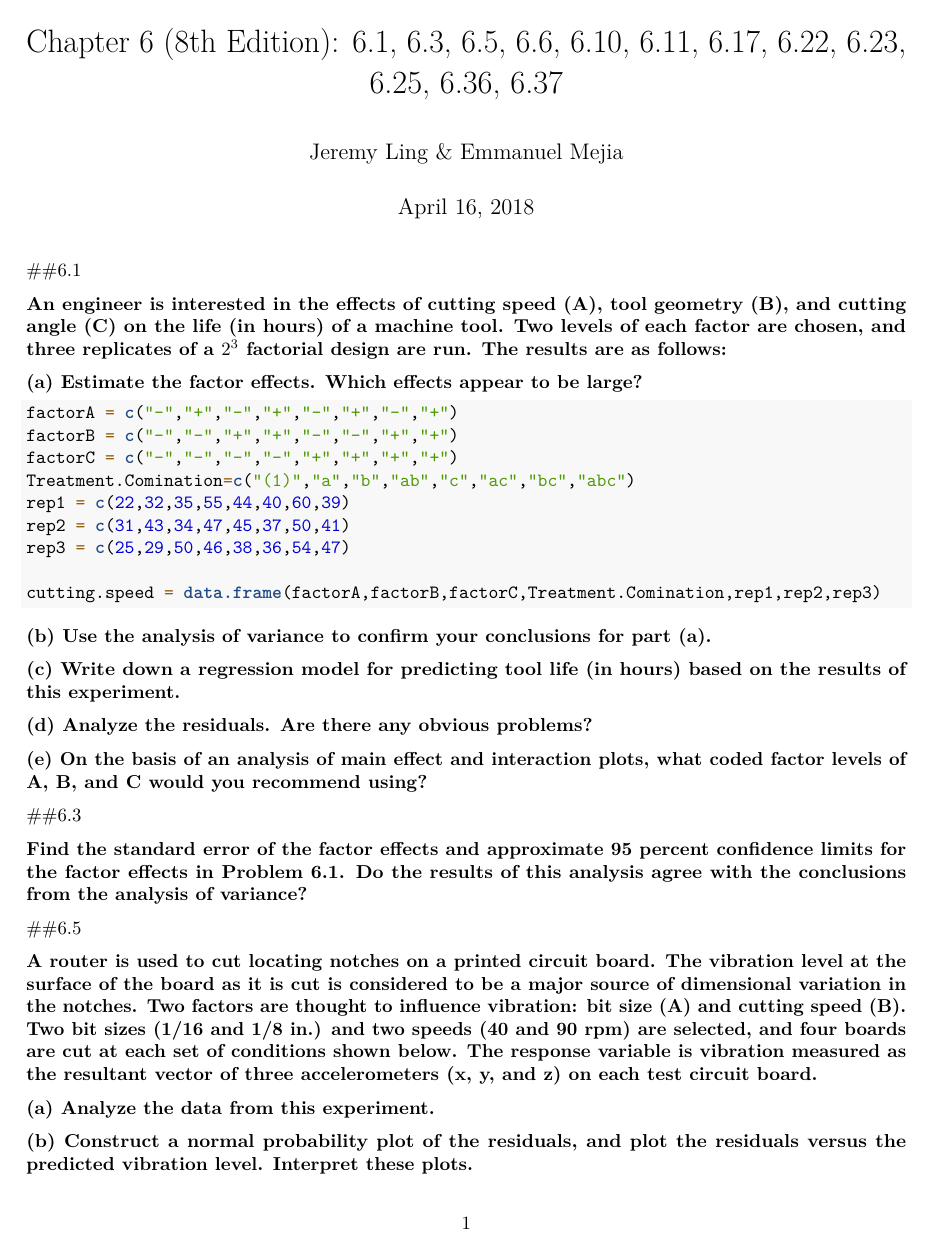
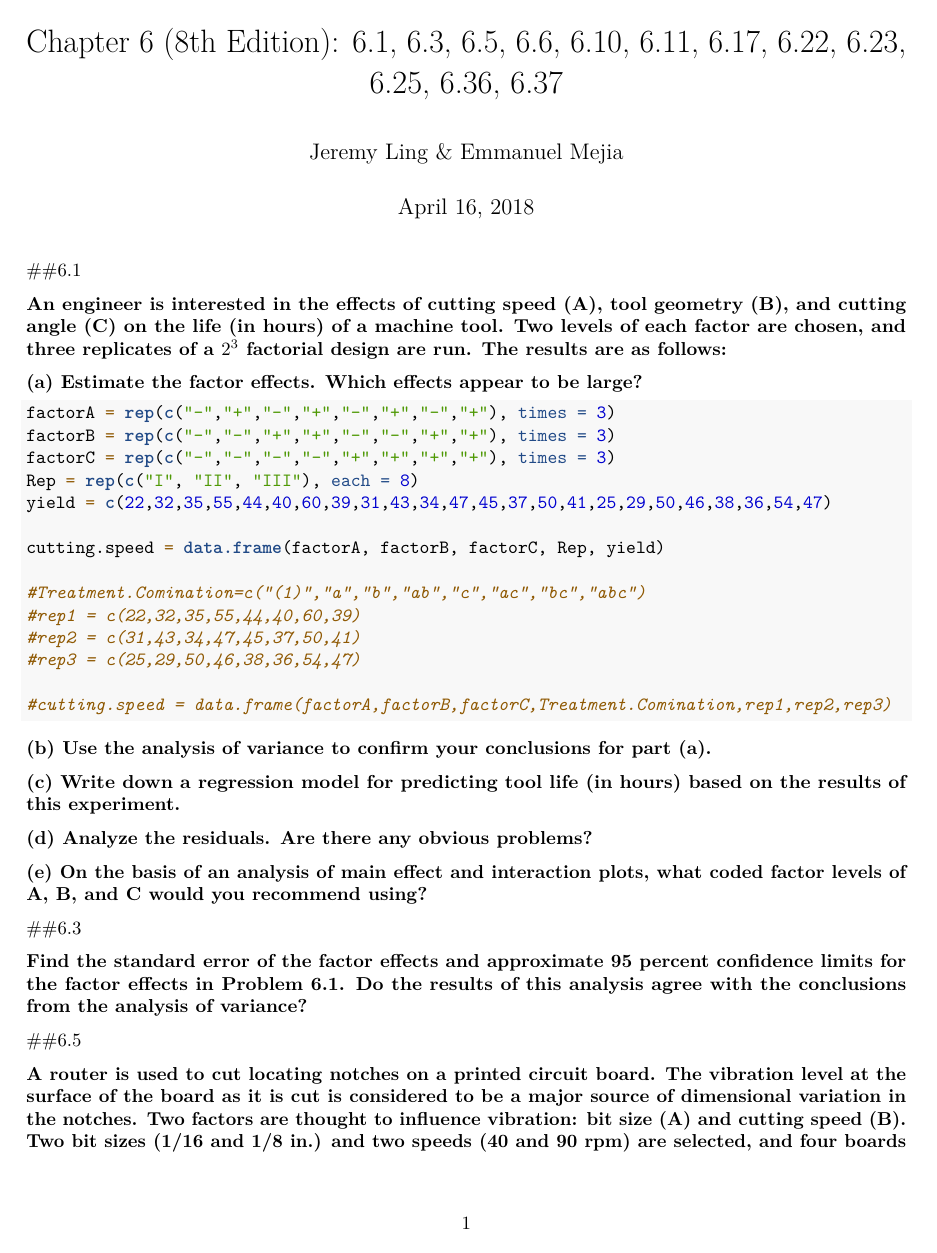
Before and after one commit to emmjia/HCH6-JLEM-Math447, an R Markdown document (HCH6-JLEM-Math 447.Rmd): page 1 of 3. Rendered offline with R 4.5, knitr and Pandoc, then LaTeX, with nearby package versions.

Commit message:
.Rmd Problem 6.1 Edits
Problem 6.1:
- created long format table

````diff
--- a/HCH6-JLEM-Math 447.Rmd
+++ b/HCH6-JLEM-Math 447.Rmd
@@ -17,15 +17,20 @@ The results are as follows:}
 large?}
 
 ```{r}
-factorA = c("-","+","-","+","-","+","-","+")
-factorB = c("-","-","+","+","-","-","+","+")
-factorC = c("-","-","-","-","+","+","+","+")
-Treatment.Comination=c("(1)","a","b","ab","c","ac","bc","abc")
-rep1 = c(22,32,35,55,44,40,60,39)
-rep2 = c(31,43,34,47,45,37,50,41)
-rep3 = c(25,29,50,46,38,36,54,47)
+factorA = rep(c("-","+","-","+","-","+","-","+"), times = 3)
+factorB = rep(c("-","-","+","+","-","-","+","+"), times = 3)
+factorC = rep(c("-","-","-","-","+","+","+","+"), times = 3)
+Rep = rep(c("I", "II", "III"), each = 8)
+yield = c(22,32,35,55,44,40,60,39,31,43,34,47,45,37,50,41,25,29,50,46,38,36,54,47)
 
-cutting.speed = data.frame(factorA,factorB,factorC,Treatment.Comination,rep1,rep2,rep3)
+cutting.speed = data.frame(factorA, factorB, factorC, Rep, yield)
+
+#Treatment.Comination=c("(1)","a","b","ab","c","ac","bc","abc")
+#rep1 = c(22,32,35,55,44,40,60,39)
+#rep2 = c(31,43,34,47,45,37,50,41)
+#rep3 = c(25,29,50,46,38,36,54,47)
+
+#cutting.speed = data.frame(factorA,factorB,factorC,Treatment.Comination,rep1,rep2,rep3)
 ```
 
 \textbf{(b) Use the analysis of variance to confirm your conclusions
````
